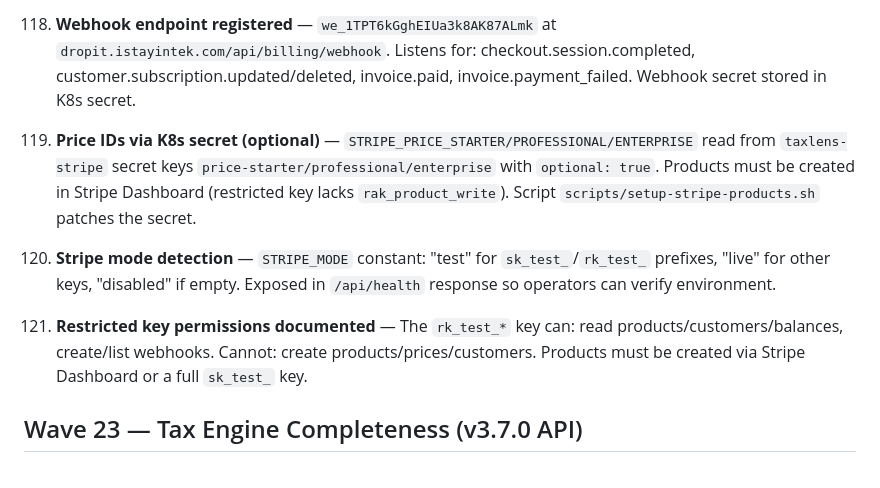
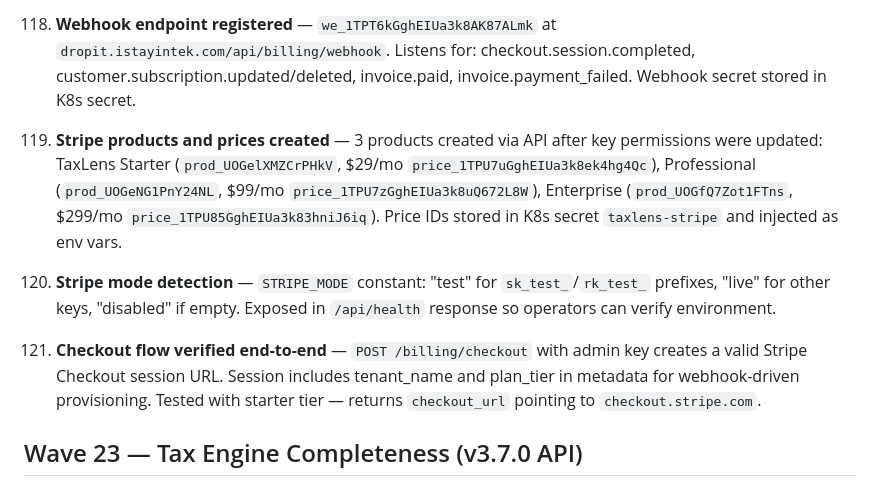
Before and after one commit to devopseng99/taxlens, a Markdown page: DECISIONS.md, the part around the change. Drawn GitHub-style.

```diff
--- a/DECISIONS.md
+++ b/DECISIONS.md
@@ -270,11 +270,11 @@ Updated: 2026-04-23 (v3.4.0 API + v2.6.0 Portal)
 
 118. **Webhook endpoint registered** — `we_1TPT6kGghEIUa3k8AK87ALmk` at `dropit.istayintek.com/api/billing/webhook`. Listens for: checkout.session.completed, customer.subscription.updated/deleted, invoice.paid, invoice.payment_failed. Webhook secret stored in K8s secret.
 
-119. **Price IDs via K8s secret (optional)** — `STRIPE_PRICE_STARTER/PROFESSIONAL/ENTERPRISE` read from `taxlens-stripe` secret keys `price-starter/professional/enterprise` with `optional: true`. Products must be created in Stripe Dashboard (restricted key lacks `rak_product_write`). Script `scripts/setup-stripe-products.sh` patches the secret.
+119. **Stripe products and prices created** — 3 products created via API after key permissions were updated: TaxLens Starter (`prod_UOGelXMZCrPHkV`, $29/mo `price_1TPU7uGghEIUa3k8ek4hg4Qc`), Professional (`prod_UOGeNG1PnY24NL`, $99/mo `price_1TPU7zGghEIUa3k8uQ672L8W`), Enterprise (`prod_UOGfQ7Zot1FTns`, $299/mo `price_1TPU85GghEIUa3k83hniJ6iq`). Price IDs stored in K8s secret `taxlens-stripe` and injected as env vars.
 
 120. **Stripe mode detection** — `STRIPE_MODE` constant: "test" for `sk_test_`/`rk_test_` prefixes, "live" for other keys, "disabled" if empty. Exposed in `/api/health` response so operators can verify environment.
 
-121. **Restricted key permissions documented** — The `rk_test_*` key can: read products/customers/balances, create/list webhooks. Cannot: create products/prices/customers. Products must be created via Stripe Dashboard or a full `sk_test_` key.
+121. **Checkout flow verified end-to-end** — `POST /billing/checkout` with admin key creates a valid Stripe Checkout session URL. Session includes tenant_name and plan_tier in metadata for webhook-driven provisioning. Tested with starter tier — returns `checkout_url` pointing to `checkout.stripe.com`.
 
 ## Wave 23 — Tax Engine Completeness (v3.7.0 API)
 
```
Also changed, not shown: NEXT-STEPS.md (+5 -4 lines).
